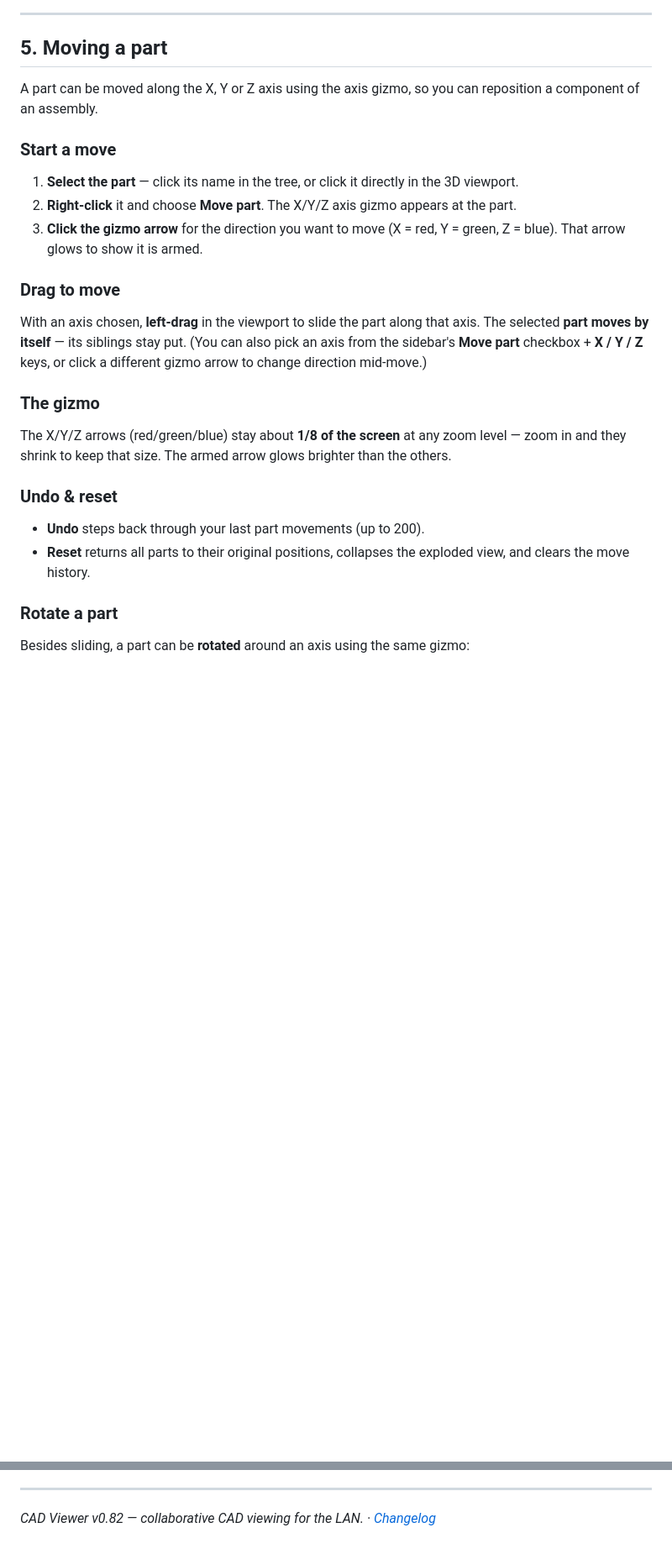
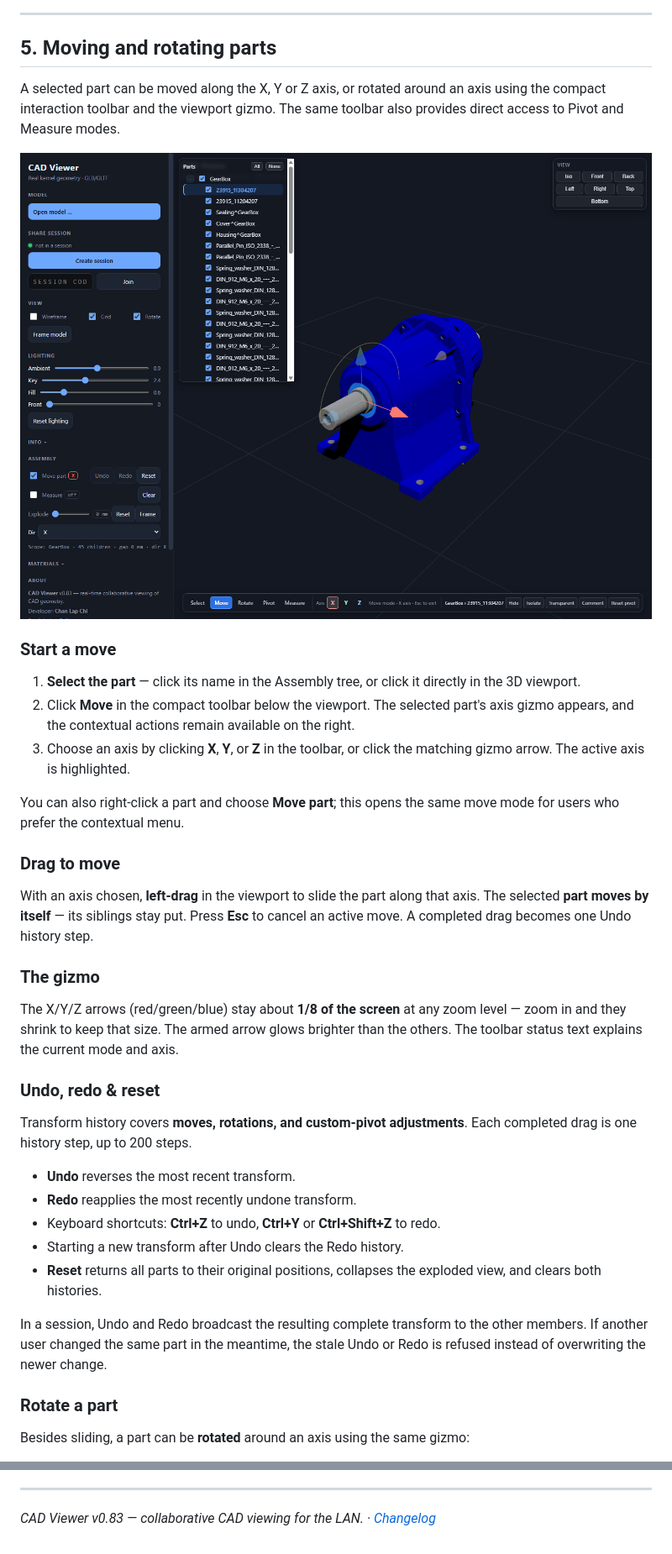
Before and after one commit to lcchan0525sg/Online-CAD-Collaborator, a Markdown page: doc/USER-MANUAL.md, 2 parts joined by grey strips. Shown at 84% size. Drawn GitHub-style; pictures changed too: doc/manual-shots/24-moving-rotating-ui.png (added); blank space fills up the shorter version.

Commit message:
release: prepare v0.83 interaction polish

```diff
--- a/doc/USER-MANUAL.md
+++ b/doc/USER-MANUAL.md
@@ -257,38 +257,53 @@ viewport — to open a menu with five actions:
 
 ---
 
-## 5. Moving a part
+## 5. Moving and rotating parts
 
-A part can be moved along the X, Y or Z axis using the axis gizmo, so you can
-reposition a component of an assembly.
+A selected part can be moved along the X, Y or Z axis, or rotated around an axis
+using the compact interaction toolbar and the viewport gizmo. The same toolbar
+also provides direct access to Pivot and Measure modes.
+
+![GearBox with the enhanced interaction toolbar, Assembly tree, move gizmo, and contextual part actions](manual-shots/24-moving-rotating-ui.png)
 
 ### Start a move
 
-1. **Select the part** — click its name in the tree, or click it directly in
-   the 3D viewport.
-2. **Right-click** it and choose **Move part**. The X/Y/Z axis gizmo appears at
-   the part.
-3. **Click the gizmo arrow** for the direction you want to move (X = red,
-   Y = green, Z = blue). That arrow glows to show it is armed.
+1. **Select the part** — click its name in the Assembly tree, or click it directly
+   in the 3D viewport.
+2. Click **Move** in the compact toolbar below the viewport. The selected part's
+   axis gizmo appears, and the contextual actions remain available on the right.
+3. Choose an axis by clicking **X**, **Y**, or **Z** in the toolbar, or click the
+   matching gizmo arrow. The active axis is highlighted.
+
+You can also right-click a part and choose **Move part**; this opens the same move
+mode for users who prefer the contextual menu.
 
 ### Drag to move
 
 With an axis chosen, **left-drag** in the viewport to slide the part along that
-axis. The selected **part moves by itself** — its siblings stay put. (You can
-also pick an axis from the sidebar's **Move part** checkbox + **X / Y / Z**
-keys, or click a different gizmo arrow to change direction mid-move.)
+axis. The selected **part moves by itself** — its siblings stay put. Press **Esc**
+to cancel an active move. A completed drag becomes one Undo history step.
 
 ### The gizmo
 
 The X/Y/Z arrows (red/green/blue) stay about **1/8 of the screen** at any zoom
-level — zoom in and they shrink to keep that size. The armed arrow glows
-brighter than the others.
+level — zoom in and they shrink to keep that size. The armed arrow glows brighter
+than the others. The toolbar status text explains the current mode and axis.
 
-### Undo & reset
+### Undo, redo & reset
 
-- **Undo** steps back through your last part movements (up to 200).
+Transform history covers **moves, rotations, and custom-pivot adjustments**. Each
+completed drag is one history step, up to 200 steps.
+
+- **Undo** reverses the most recent transform.
+- **Redo** reapplies the most recently undone transform.
+- Keyboard shortcuts: **Ctrl+Z** to undo, **Ctrl+Y** or **Ctrl+Shift+Z** to redo.
+- Starting a new transform after Undo clears the Redo history.
 - **Reset** returns all parts to their original positions, collapses the exploded
-  view, and clears the move history.
+  view, and clears both histories.
+
+In a session, Undo and Redo broadcast the resulting complete transform to the
+other members. If another user changed the same part in the meantime, the stale
+Undo or Redo is refused instead of overwriting the newer change.
 
 ### Rotate a part
 
@@ -677,4 +717,4 @@ router or a machine that must stay on.
 
 ---
 
-*CAD Viewer v0.82 — collaborative CAD viewing for the LAN. · [Changelog](CHANGELOG.md)*
+*CAD Viewer v0.83 — collaborative CAD viewing for the LAN. · [Changelog](CHANGELOG.md)*
```
Also changed, not shown: other parts of doc/USER-MANUAL.md (+37 -12 lines), doc/ARCHITECTURE.md (+1 -1 lines), doc/CHANGELOG.md (+45 -3 lines), 4 other files.
